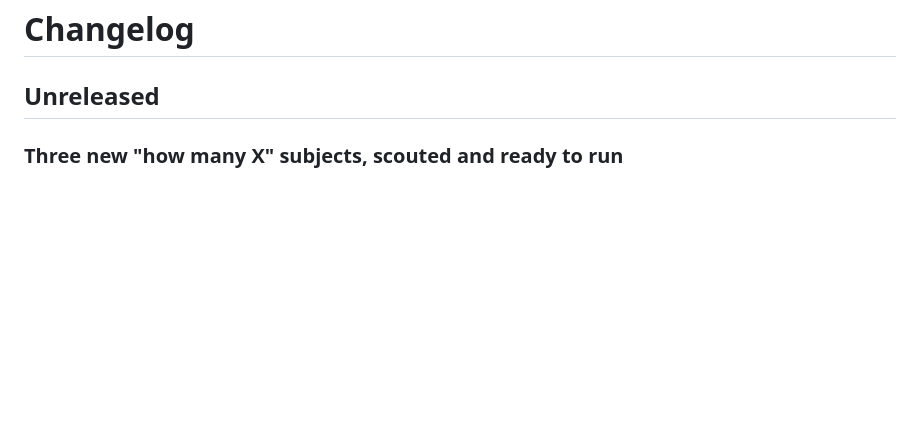
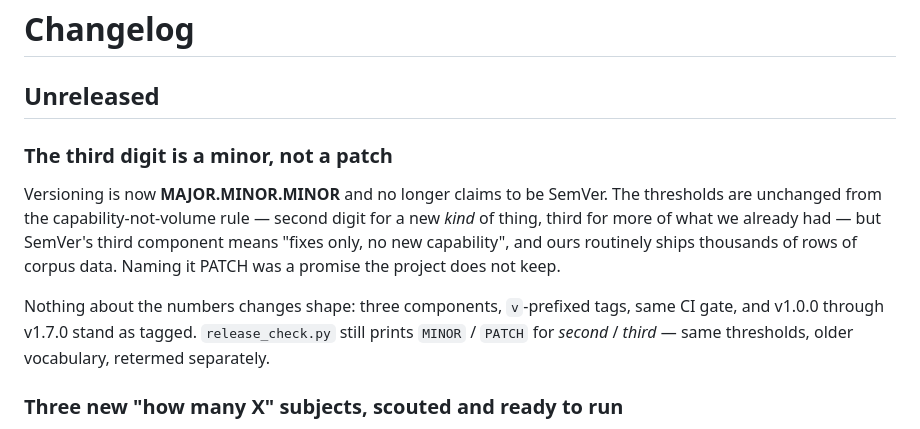
Before and after one commit to gmhoward9289-ops/counting-chicken-wings, a Markdown page: CHANGELOG.md, the part around the change. Drawn GitHub-style; blank space fills up the shorter version.

Commit message:
Record the scheme change under Unreleased
The rule this branch just wrote says the changelog section is written while the
work is in progress, so this branch owes one. No number claimed.

Co-Authored-By: Claude Opus 5 <noreply@anthropic.com>

```diff
--- a/CHANGELOG.md
+++ b/CHANGELOG.md
@@ -1,6 +1,20 @@
 # Changelog
 
 ## Unreleased
+
+### The third digit is a minor, not a patch
+
+Versioning is now **MAJOR.MINOR.MINOR** and no longer claims to be SemVer. The
+thresholds are unchanged from the capability-not-volume rule — second digit for
+a new *kind* of thing, third for more of what we already had — but SemVer's
+third component means "fixes only, no new capability", and ours routinely ships
+thousands of rows of corpus data. Naming it PATCH was a promise the project
+does not keep.
+
+Nothing about the numbers changes shape: three components, `v`-prefixed tags,
+same CI gate, and v1.0.0 through v1.7.0 stand as tagged. `release_check.py`
+still prints `MINOR` / `PATCH` for *second* / *third* — same thresholds, older
+vocabulary, retermed separately.
 
 ### Three new "how many X" subjects, scouted and ready to run
 
```
